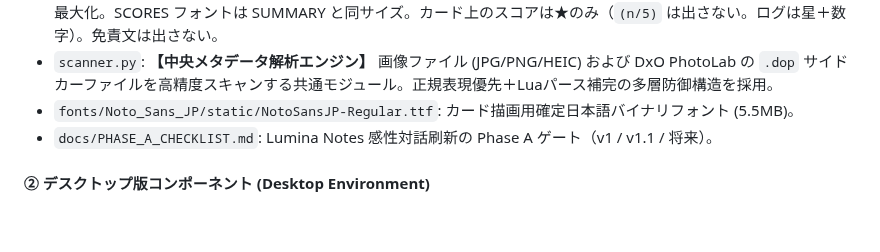
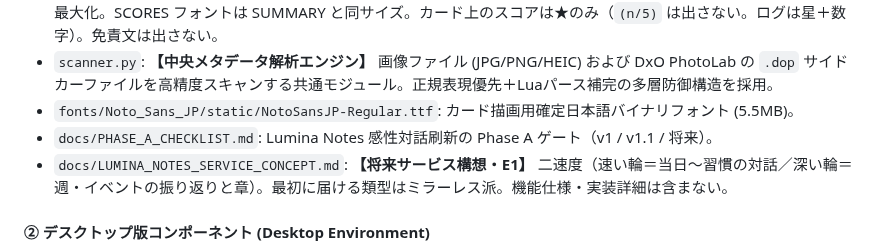
Before and after one commit to nktn-arch01/photo-critique-bot, a Markdown page: ARCHITECTURE.md, the part around the change. Drawn GitHub-style; blank space fills up the shorter version.

```diff
--- a/ARCHITECTURE.md
+++ b/ARCHITECTURE.md
@@ -79,6 +79,7 @@
 - `scanner.py`: **【中央メタデータ解析エンジン】** 画像ファイル (JPG/PNG/HEIC) および DxO PhotoLab の `.dop` サイドカーファイルを高精度スキャンする共通モジュール。正規表現優先＋Luaパース補完の多層防御構造を採用。
 - `fonts/Noto_Sans_JP/static/NotoSansJP-Regular.ttf`: カード描画用確定日本語バイナリフォント (5.5MB)。
 - `docs/PHASE_A_CHECKLIST.md`: Lumina Notes 感性対話刷新の Phase A ゲート（v1 / v1.1 / 将来）。
+- `docs/LUMINA_NOTES_SERVICE_CONCEPT.md`: **【将来サービス構想・E1】** 二速度（速い輪＝当日〜習慣の対話／深い輪＝週・イベントの振り返りと章）。最初に届ける類型はミラーレス派。機能仕様・実装詳細は含まない。
 
 #### ② デスクトップ版コンポーネント (Desktop Environment)
 - `app_gui.py`: Tkinter GUIコンソール。OpenAI APIによる爆速処理。選択フォルダ・カード背景テーマの自動記憶（`~/.photo_ai_config.json`＝ユーザーホーム直下）、実行前のライト/ダーク選択、独立例外処理、リアルタイムログ表示、中断制御対応。
```
Also changed, not shown: docs/LUMINA_NOTES_SERVICE_CONCEPT.md (added, +221 -0 lines).
